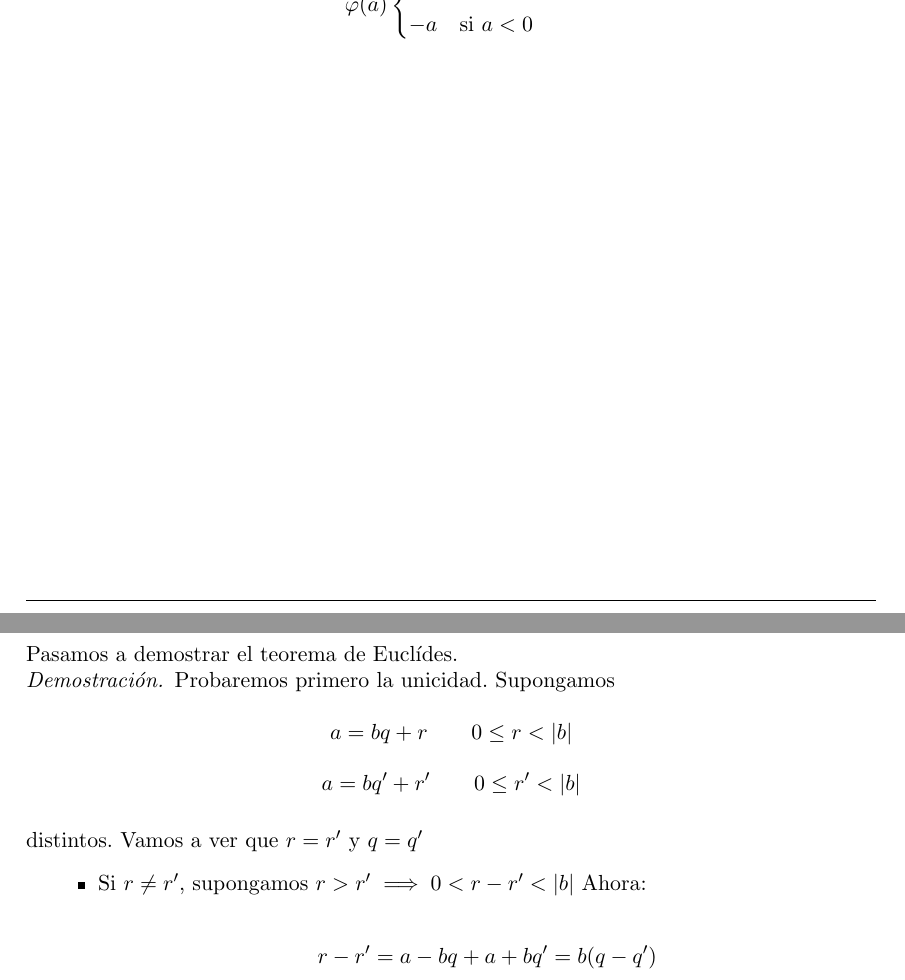
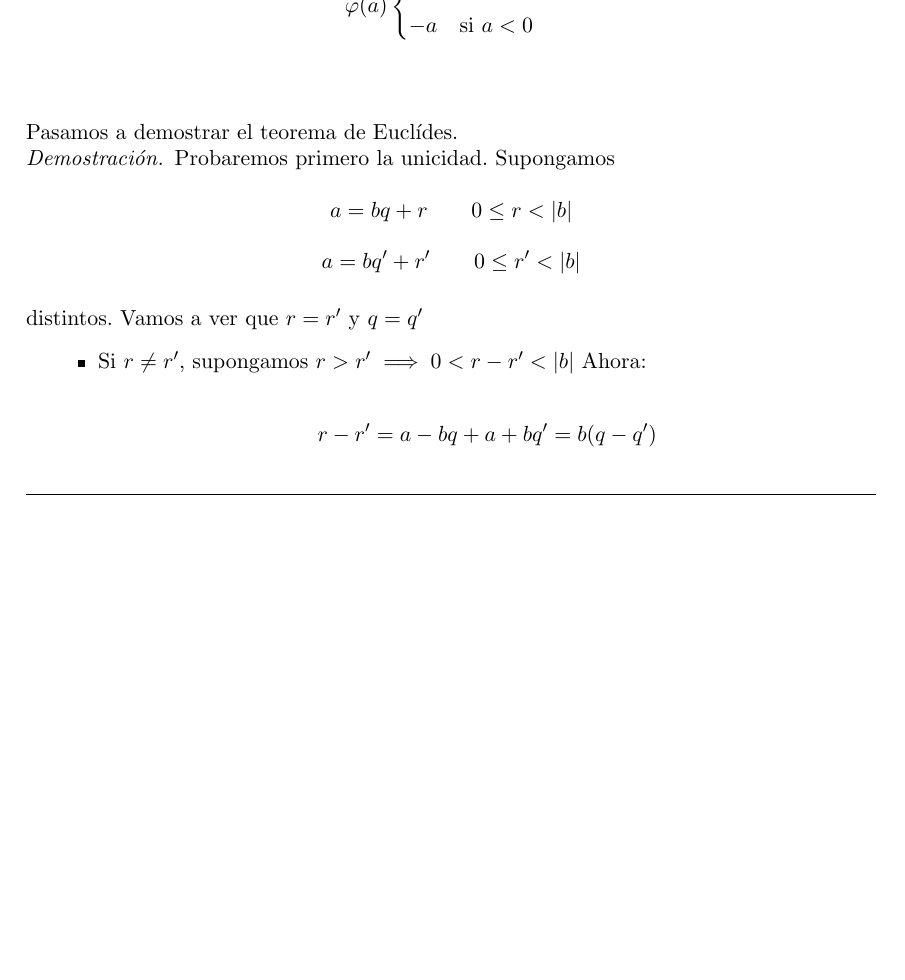
Before and after one commit to libreim/apuntesDGIIM, a LaTeX document (Álgebra I/tema1.tex): two parts of pages 14 and 15 of 19 before the commit and part of page 14 of 20 after it, the two joined at a grey line, cut so that both start at the same text, the shorter picture padded with empty space. Compiled offline with pdfLaTeX.

Commit message:
Desplazadas algunas proposiciones para que la página no cortase algunas frases. Corregido un "error" tipográfico.

```diff
--- a/Álgebra I/tema1.tex
+++ b/Álgebra I/tema1.tex
@@ -1052,9 +1056,8 @@ $\ent$ es un dominio de euclídes con $\varphi = \abs{.}: \ent \to \nat$
 
 \end{cases}\]
 \end{ncor}
-\pagebreak
 
-Pasamos a demostrar el teorema de Euclídes.
+\ \\\\Pasamos a demostrar el teorema de Euclídes.
 
 \begin{proof}
 Probaremos primero la unicidad. Supongamos
```
Also changed, not shown: Álgebra I/tema1.tex (11 more changed lines).
